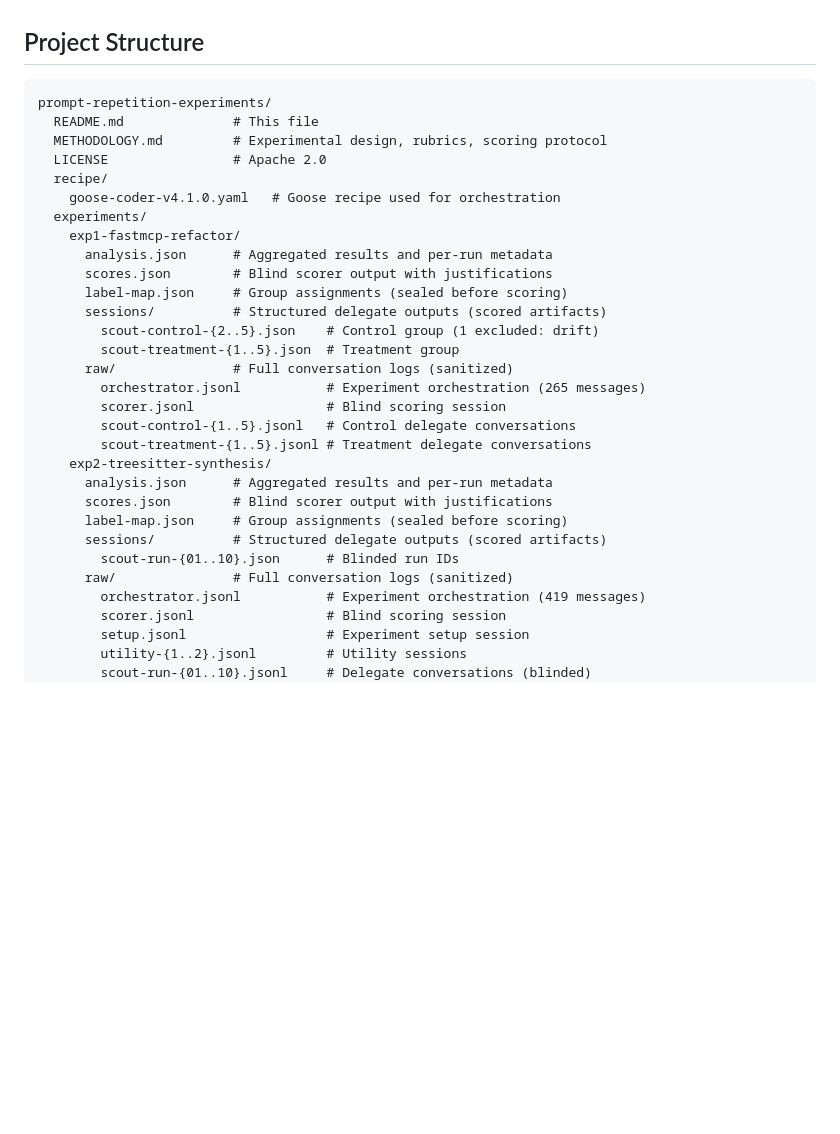
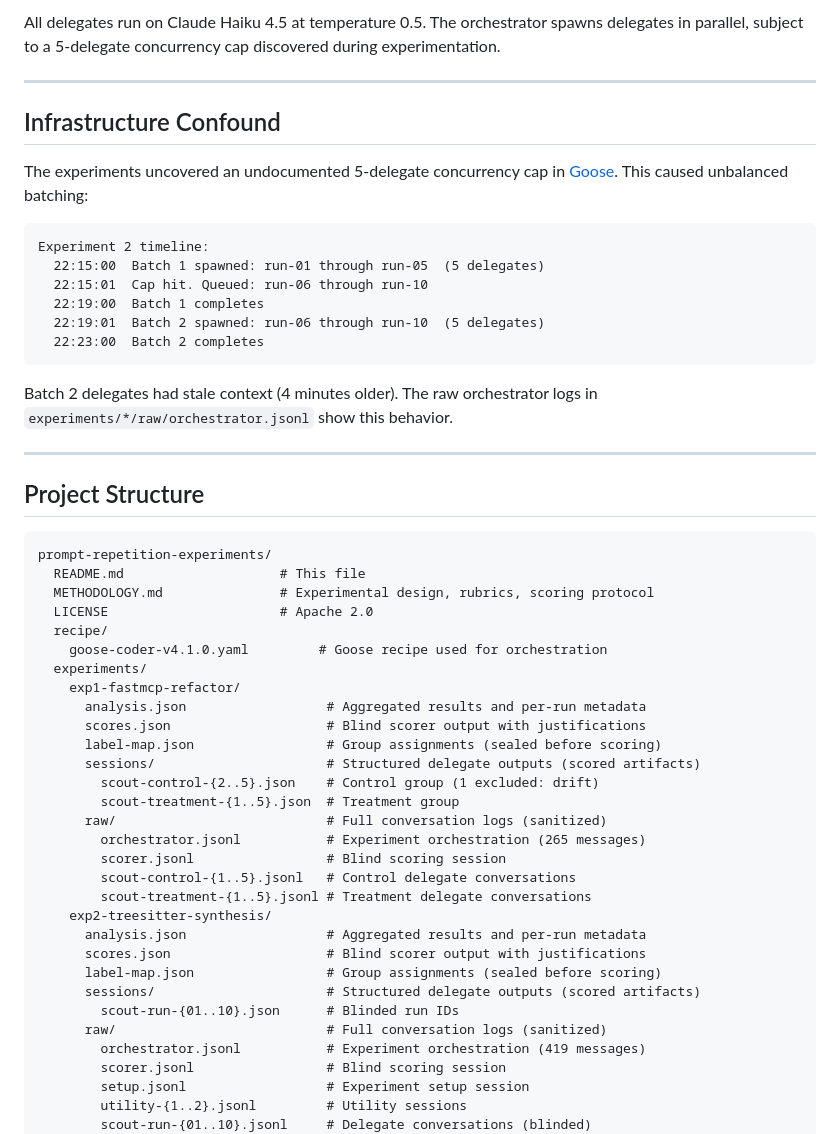
Before and after one commit to clouatre-labs/prompt-repetition-experiments, a Markdown page: README.md, the part around one of its changes. GitHub-like rendering; blank space fills up the shorter version.

````diff
--- a/README.md
+++ b/README.md
@@ -30,33 +95,53 @@ Full methodology in [METHODOLOGY.md](METHODOLOGY.md).
+All delegates run on Claude Haiku 4.5 at temperature 0.5. The orchestrator spawns delegates in parallel, subject to a 5-delegate concurrency cap discovered during experimentation.
+
+---
+
+## Infrastructure Confound
+
+The experiments uncovered an undocumented 5-delegate concurrency cap in [Goose](https://github.com/block/goose). This caused unbalanced batching:
+
+```text
+Experiment 2 timeline:
+  22:15:00  Batch 1 spawned: run-01 through run-05  (5 delegates)
+  22:15:01  Cap hit. Queued: run-06 through run-10
+  22:19:00  Batch 1 completes
+  22:19:01  Batch 2 spawned: run-06 through run-10  (5 delegates)
+  22:23:00  Batch 2 completes
+```
+
+Batch 2 delegates had stale context (4 minutes older). The raw orchestrator logs in `experiments/*/raw/orchestrator.jsonl` show this behavior.
+
+---
 
 ## Project Structure
 
-```
+```text
 prompt-repetition-experiments/
-  README.md              # This file
-  METHODOLOGY.md         # Experimental design, rubrics, scoring protocol
-  LICENSE                # Apache 2.0
+  README.md                    # This file
+  METHODOLOGY.md               # Experimental design, rubrics, scoring protocol
+  LICENSE                      # Apache 2.0
   recipe/
-    goose-coder-v4.1.0.yaml   # Goose recipe used for orchestration
+    goose-coder-v4.1.0.yaml         # Goose recipe used for orchestration
   experiments/
     exp1-fastmcp-refactor/
-      analysis.json      # Aggregated results and per-run metadata
-      scores.json        # Blind scorer output with justifications
-      label-map.json     # Group assignments (sealed before scoring)
-      sessions/          # Structured delegate outputs (scored artifacts)
+      analysis.json                  # Aggregated results and per-run metadata
+      scores.json                    # Blind scorer output with justifications
+      label-map.json                 # Group assignments (sealed before scoring)
+      sessions/                      # Structured delegate outputs (scored artifacts)
         scout-control-{2..5}.json    # Control group (1 excluded: drift)
         scout-treatment-{1..5}.json  # Treatment group
-      raw/               # Full conversation logs (sanitized)
+      raw/                           # Full conversation logs (sanitized)
         orchestrator.jsonl           # Experiment orchestration (265 messages)
         scorer.jsonl                 # Blind scoring session
         scout-control-{1..5}.jsonl   # Control delegate conversations
         scout-treatment-{1..5}.jsonl # Treatment delegate conversations
     exp2-treesitter-synthesis/
-      analysis.json      # Aggregated results and per-run metadata
-      scores.json        # Blind scorer output with justifications
-      label-map.json     # Group assignments (sealed before scoring)
-      sessions/          # Structured delegate outputs (scored artifacts)
+      analysis.json                  # Aggregated results and per-run metadata
+      scores.json                    # Blind scorer output with justifications
+      label-map.json                 # Group assignments (sealed before scoring)
+      sessions/                      # Structured delegate outputs (scored artifacts)
         scout-run-{01..10}.json      # Blinded run IDs
-      raw/               # Full conversation logs (sanitized)
+      raw/                           # Full conversation logs (sanitized)
         orchestrator.jsonl           # Experiment orchestration (419 messages)
         scorer.jsonl                 # Blind scoring session
         setup.jsonl                  # Experiment setup session
````
Also changed, not shown: other parts of README.md (+86 -22 lines).
